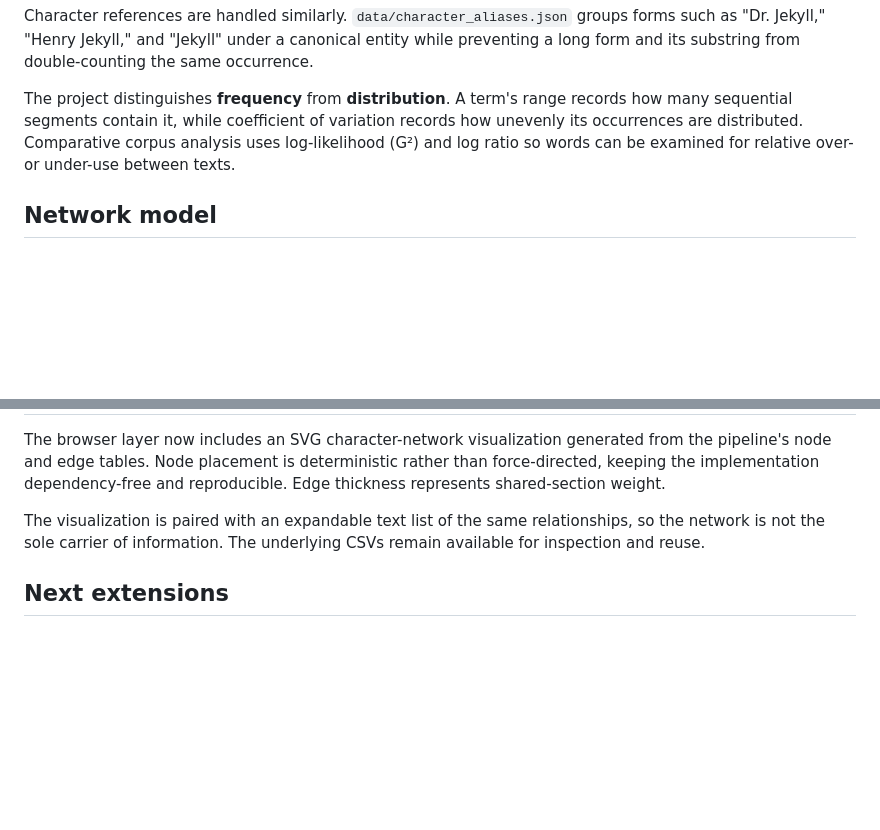
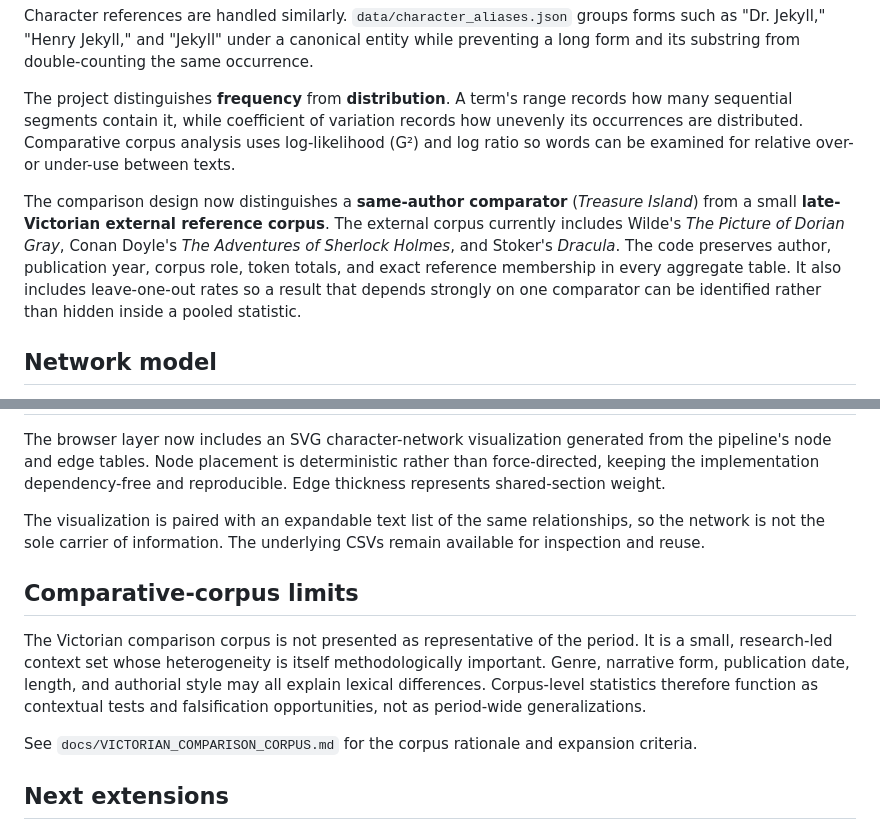
Before and after one commit to hand-lauraelizabeth/stevenson-text-analysis, a Markdown page: docs/RESEARCH_METHODS.md, 2 parts joined by grey strips. GitHub-like rendering; blank space fills up the shorter version.

Commit message:
Document comparative corpus design and limits

```diff
--- a/docs/RESEARCH_METHODS.md
+++ b/docs/RESEARCH_METHODS.md
@@ -46,6 +46,8 @@ Character references are handled similarly. `data/character_aliases.json` groups
 
 The project distinguishes **frequency** from **distribution**. A term's range records how many sequential segments contain it, while coefficient of variation records how unevenly its occurrences are distributed. Comparative corpus analysis uses log-likelihood (G²) and log ratio so words can be examined for relative over- or under-use between texts.
 
+The comparison design now distinguishes a **same-author comparator** (*Treasure Island*) from a small **late-Victorian external reference corpus**. The external corpus currently includes Wilde's *The Picture of Dorian Gray*, Conan Doyle's *The Adventures of Sherlock Holmes*, and Stoker's *Dracula*. The code preserves author, publication year, corpus role, token totals, and exact reference membership in every aggregate table. It also includes leave-one-out rates so a result that depends strongly on one comparator can be identified rather than hidden inside a pooled statistic.
+
 ## Network model
 
 The current character network is intentionally simple and auditable. Two canonical characters are connected when both are mentioned in the same authored section, and edge weight is the number of sections in which the pair co-occurs. This does not imply direct interaction, social intimacy, or narrative causality. It provides a reproducible structural signal that can later be compared with more specific scene-, speech-, or document-based networks.
@@ -74,6 +76,12 @@ The browser layer now includes an SVG character-network visualization generated
 
 The visualization is paired with an expandable text list of the same relationships, so the network is not the sole carrier of information. The underlying CSVs remain available for inspection and reuse.
 
+## Comparative-corpus limits
+
+The Victorian comparison corpus is not presented as representative of the period. It is a small, research-led context set whose heterogeneity is itself methodologically important. Genre, narrative form, publication date, length, and authorial style may all explain lexical differences. Corpus-level statistics therefore function as contextual tests and falsification opportunities, not as period-wide generalizations.
+
+See `docs/VICTORIAN_COMPARISON_CORPUS.md` for the corpus rationale and expansion criteria.
+
 ## Next extensions
 
 - lemma-aware search with documented linguistic assumptions;
```
